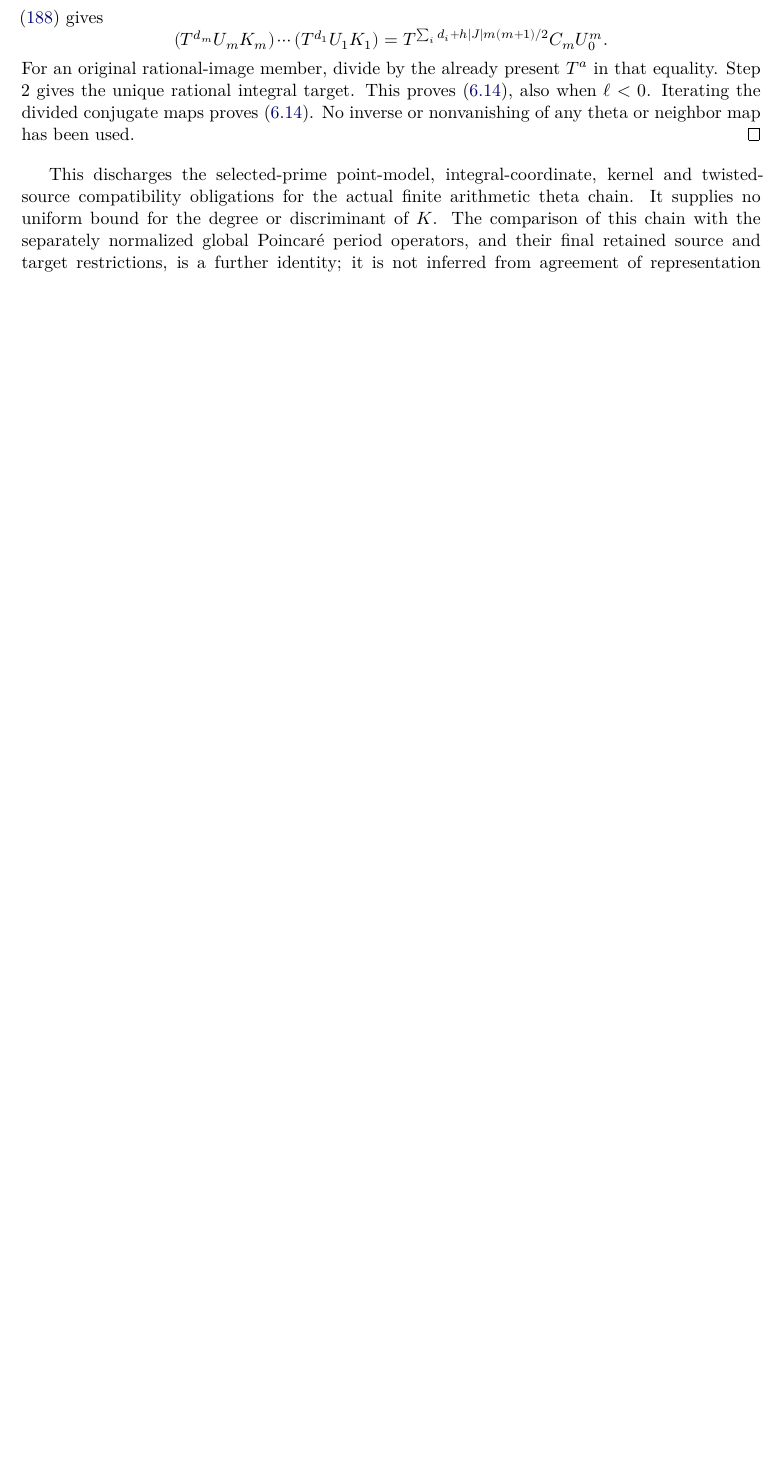
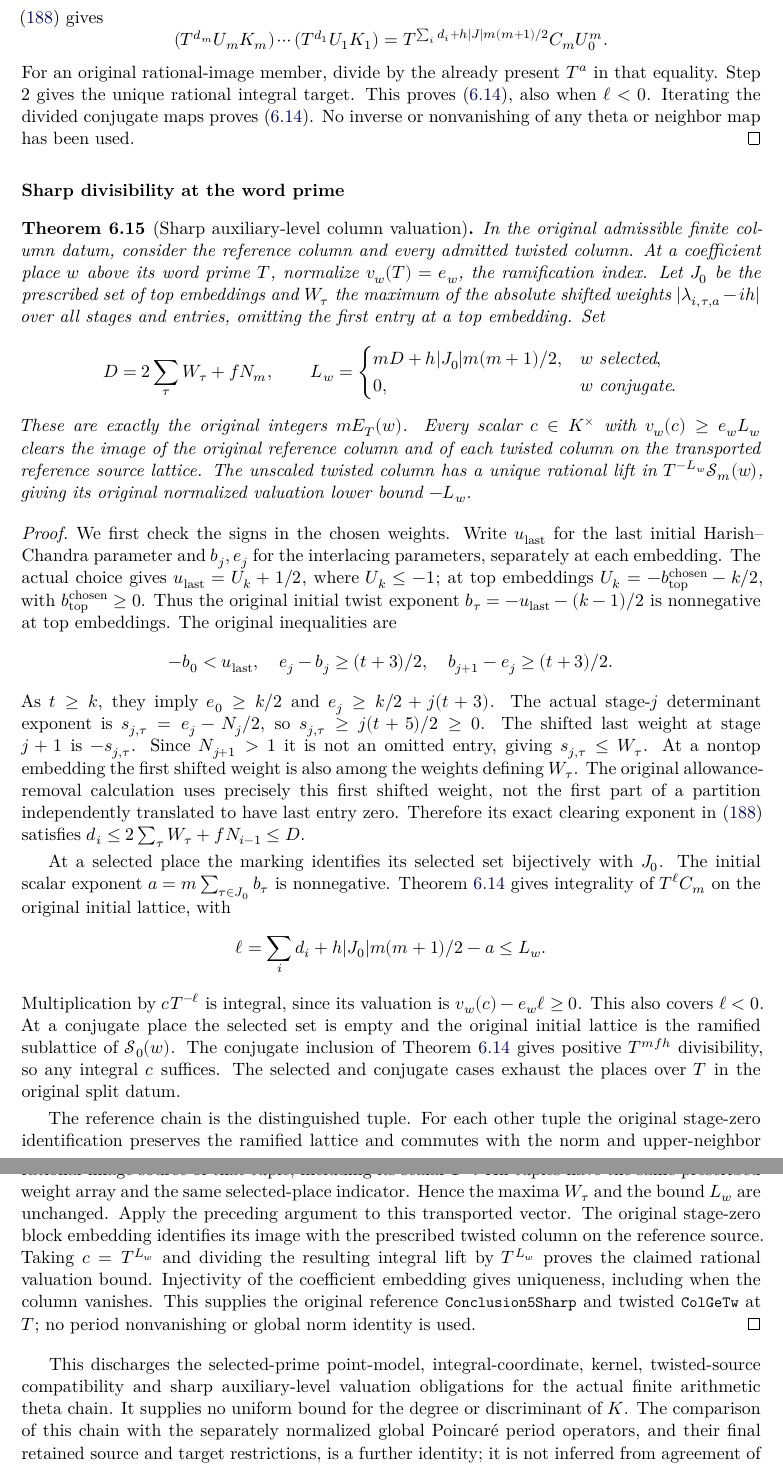
Before and after one commit to JoseBrox/GRH_distillation, a LaTeX paper (paper/rh/main.tex, which reads paper/shared/theta-spanning-continuation-chain.tex): part of page 239 of 342 before the commit and two parts of pages 239 and 240 of 344 after it, the two joined at a grey line, cut so that both start at the same text, the shorter picture padded with empty space. Compiled offline with XeLaTeX.

Commit message:
Prove sharp auxiliary-level valuations for the reference and twisted theta columns

```diff
--- a/paper/shared/theta-spanning-continuation-chain.tex
+++ b/paper/shared/theta-spanning-continuation-chain.tex
@@ -382,9 +383,97 @@ $\ell<0$.  Iterating the divided conjugate maps proves
 any theta or neighbor map has been used.
 \end{proof}
 
+
+\subsubsection*{Sharp divisibility at the word prime}
+
+\begin{theorem}[Sharp auxiliary-level column valuation]
+\label{thm:actual-sharp-level}
+In the original admissible finite column datum, consider the reference
+column and every admitted twisted column. At a coefficient place $w$
+above its word prime $T$, normalize $v_w(T)=e_w$, the ramification index.
+Let $J_0$ be the prescribed set of top embeddings and $W_\tau$ the
+maximum of the absolute shifted weights $|\lambda_{i,\tau,a}-ih|$
+over all stages and entries, omitting the first entry at a top embedding.
+Set
+\[
+ D=2\sum_\tau W_\tau+fN_m,\qquad
+ L_w=\begin{cases}
+ mD+h|J_0|m(m+1)/2,&w\text{ selected},\\
+ 0,&w\text{ conjugate}.
+ \end{cases}
+\]
+These are exactly the original integers $mE_T(w)$. Every scalar
+$c\in K^\times$ with $v_w(c)\ge e_wL_w$ clears the image of the
+original reference column and of each twisted column on the
+transported reference source lattice. The unscaled twisted column
+has a unique rational lift in $T^{-L_w}\mathscr S_m(w)$, giving its
+original normalized valuation lower bound $-L_w$.
+\end{theorem}
+\begin{proof}
+We first check the signs in the chosen weights. Write $u_{\rm last}$
+for the last initial Harish--Chandra parameter and $b_j,e_j$ for
+the interlacing parameters, separately at each embedding. The actual
+choice gives $u_{\rm last}=U_k+1/2$, where $U_k\le-1$; at top embeddings
+$U_k=-b_{\rm top}^{\rm chosen}-k/2$, with
+$b_{\rm top}^{\rm chosen}\ge0$. Thus the original initial twist exponent
+$b_\tau=-u_{\rm last}-(k-1)/2$ is nonnegative at top embeddings.
+The original inequalities are
+\[
+ -b_0<u_{\rm last},\quad
+ e_j-b_j\ge(t+3)/2,\quad
+ b_{j+1}-e_j\ge(t+3)/2.
+\]
+As $t\ge k$, they imply $e_0\ge k/2$ and
+$e_j\ge k/2+j(t+3)$. The actual stage-$j$ determinant exponent is
+$s_{j,\tau}=e_j-N_j/2$, so $s_{j,\tau}\ge j(t+5)/2\ge0$.
+The shifted last weight at stage $j+1$ is $-s_{j,\tau}$.
+Since $N_{j+1}>1$ it is not an omitted entry, giving
+$s_{j,\tau}\le W_\tau$. At a nontop embedding the first shifted
+weight is also among the weights defining $W_\tau$.
+The original allowance-removal calculation uses precisely this first
+shifted weight, not the first part of a partition independently
+translated to have last entry zero. Therefore its exact clearing
+exponent in \eqref{eq:actual-chain-step} satisfies
+$d_i\le2\sum_\tau W_\tau+fN_{i-1}\le D$.
+
+At a selected place the marking identifies its selected set bijectively
+with $J_0$. The initial scalar exponent
+$a=m\sum_{\tau\in J_0}b_\tau$ is nonnegative.
+Theorem~\ref{thm:actual-theta-chain} gives integrality of
+$T^\ell C_m$ on the original initial lattice, with
+\[
+ \ell=\sum_i d_i+h|J_0|m(m+1)/2-a\le L_w.
+\]
+Multiplication by $cT^{-\ell}$ is integral, since its valuation is
+$v_w(c)-e_w\ell\ge0$. This also covers $\ell<0$.
+At a conjugate place the selected set is empty and the original
+initial lattice is the ramified sublattice of $\mathscr S_0(w)$.
+The conjugate inclusion of Theorem~\ref{thm:actual-theta-chain}
+gives positive $T^{mfh}$ divisibility, so any integral $c$ suffices.
+The selected and conjugate cases exhaust the places over $T$ in
+the original split datum.
+
+The reference chain is the distinguished tuple. For each other tuple
+the original stage-zero identification preserves the ramified lattice
+and commutes with the norm and upper-neighbor operators, as proved
+in Theorem~\ref{thm:actual-theta-chain}. It therefore sends the
+rational-image source into the rational-image source of that tuple,
+including its scalar $T^a$. All tuples have the same prescribed weight
+array and the same selected-place indicator. Hence the maxima
+$W_\tau$ and the bound $L_w$ are unchanged. Apply the preceding
+argument to this transported vector. The original stage-zero block
+embedding identifies its image with the prescribed twisted column
+on the reference source. Taking $c=T^{L_w}$ and dividing the resulting
+integral lift by $T^{L_w}$ proves the claimed rational valuation bound.
+Injectivity of the coefficient embedding gives uniqueness, including
+when the column vanishes. This supplies the original reference
+\texttt{Conclusion5Sharp} and twisted \texttt{ColGeTw} at $T$;
+no period nonvanishing or global norm identity is used.
+\end{proof}
+
 This discharges the selected-prime point-model, integral-coordinate,
-kernel and twisted-source compatibility obligations for the actual
-finite arithmetic theta chain.  It supplies no uniform bound for
+kernel, twisted-source compatibility and sharp auxiliary-level valuation
+obligations for the actual finite arithmetic theta chain.  It supplies no uniform bound for
 the degree or discriminant of $K$.  The comparison of this chain
 with the separately normalized global Poincar\'e period operators,
 and their final retained source and target restrictions, is a further
```
Also changed, not shown: notes/theta-sharp-level-closure.md (added, +33 -0 lines), paper/shared/theta-spanning-continuation-chain.tex (5 more changed lines), 2 other files.
